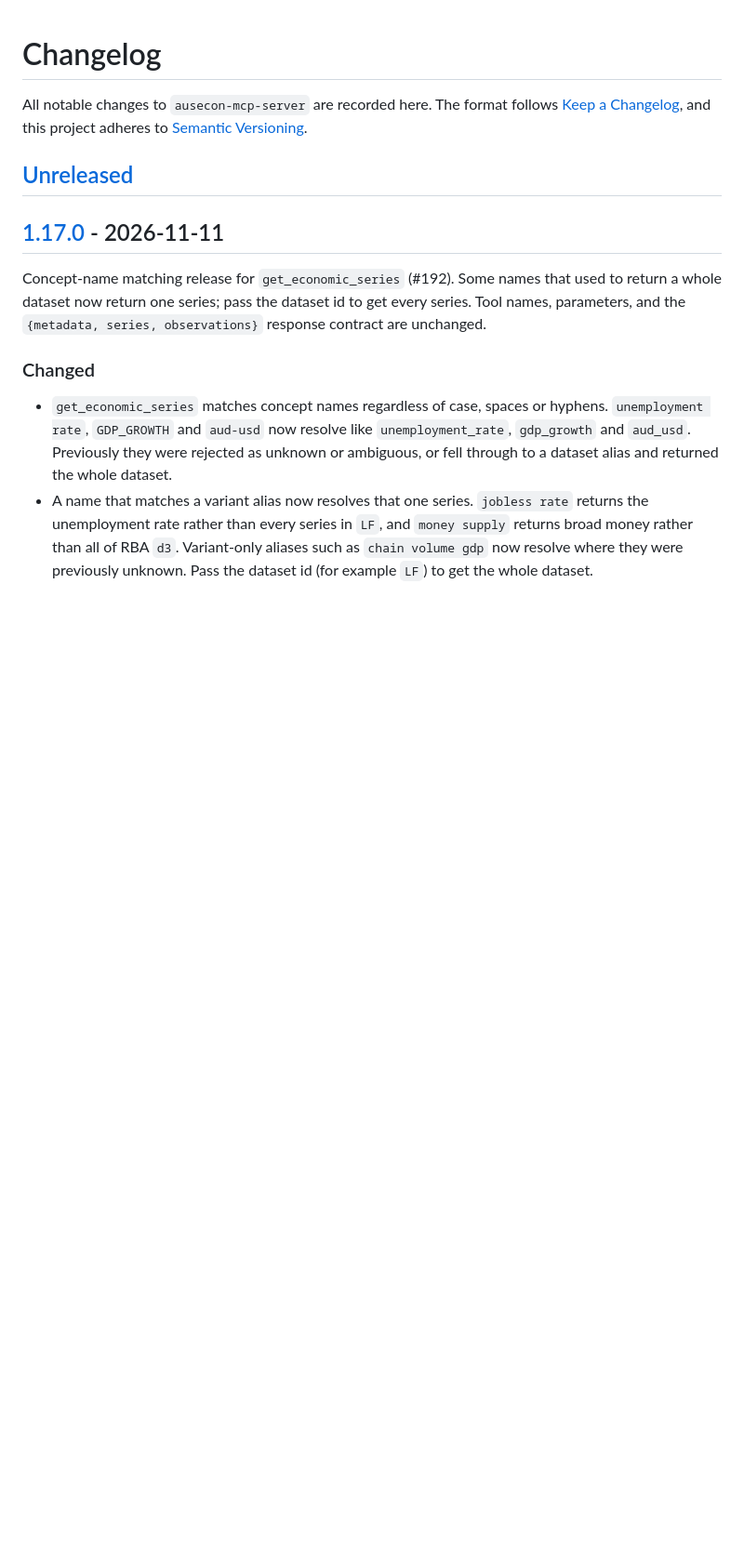
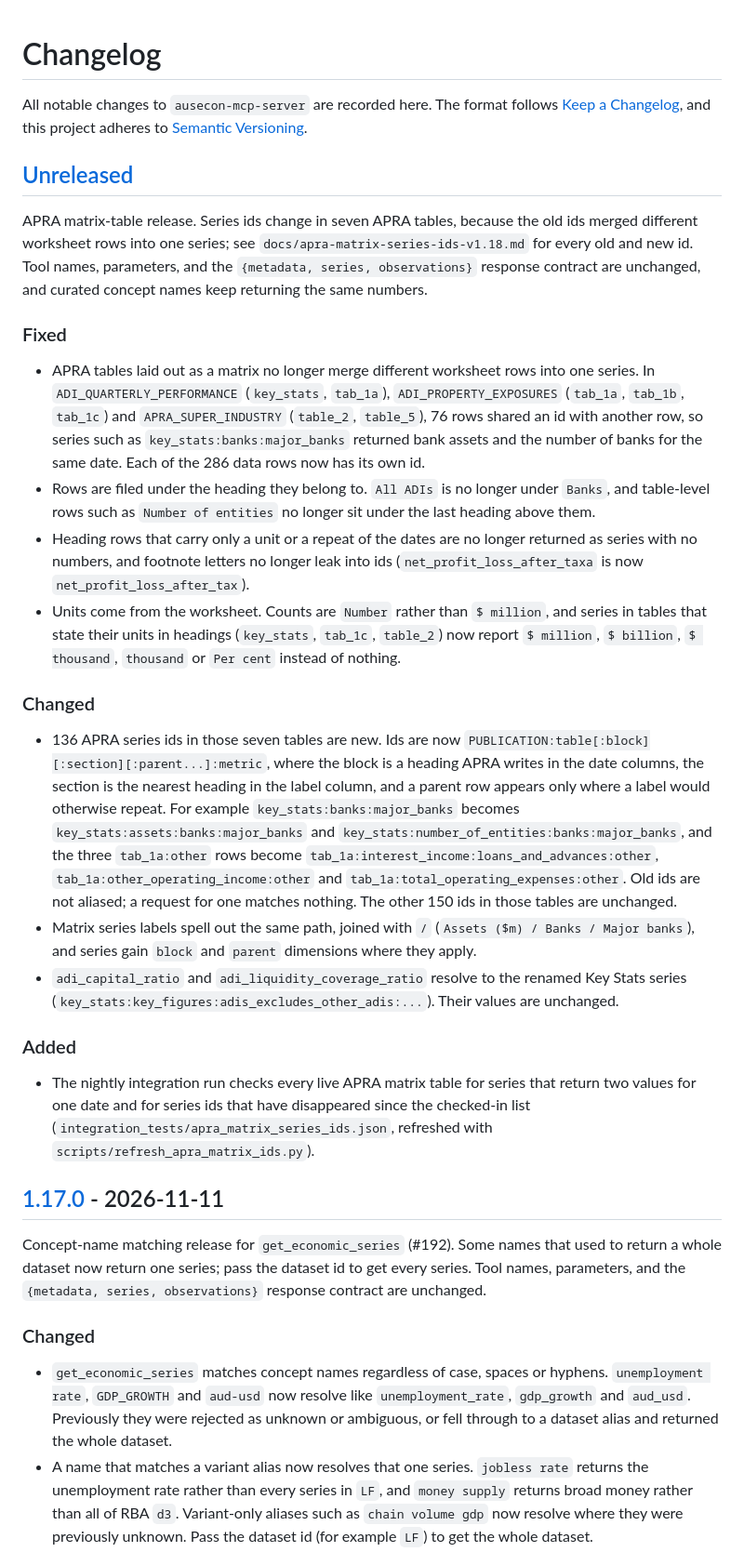
Before and after one commit to AnthonyPuggs/ausecon-mcp-server, a Markdown page: CHANGELOG.md, the part around the change. Shown at 93% size. GitHub-like rendering; blank space fills up the shorter version.

```diff
--- a/CHANGELOG.md
+++ b/CHANGELOG.md
@@ -5,6 +5,52 @@ All notable changes to `ausecon-mcp-server` are recorded here. The format follow
 to [Semantic Versioning](https://semver.org/spec/v2.0.0.html).
 
 ## [Unreleased]
+
+APRA matrix-table release. Series ids change in seven APRA tables, because the old ids merged
+different worksheet rows into one series; see `docs/apra-matrix-series-ids-v1.18.md` for every
+old and new id. Tool names, parameters, and the `{metadata, series, observations}` response
+contract are unchanged, and curated concept names keep returning the same numbers.
+
+### Fixed
+
+- APRA tables laid out as a matrix no longer merge different worksheet rows into one series.
+  In `ADI_QUARTERLY_PERFORMANCE` (`key_stats`, `tab_1a`), `ADI_PROPERTY_EXPOSURES` (`tab_1a`,
+  `tab_1b`, `tab_1c`) and `APRA_SUPER_INDUSTRY` (`table_2`, `table_5`), 76 rows shared an id
+  with another row, so series such as `key_stats:banks:major_banks` returned bank assets and
+  the number of banks for the same date. Each of the 286 data rows now has its own id.
+- Rows are filed under the heading they belong to. `All ADIs` is no longer under `Banks`, and
+  table-level rows such as `Number of entities` no longer sit under the last heading above
+  them.
+- Heading rows that carry only a unit or a repeat of the dates are no longer returned as
+  series with no numbers, and footnote letters no longer leak into ids
+  (`net_profit_loss_after_taxa` is now `net_profit_loss_after_tax`).
+- Units come from the worksheet. Counts are `Number` rather than `$ million`, and series in
+  tables that state their units in headings (`key_stats`, `tab_1c`, `table_2`) now report
+  `$ million`, `$ billion`, `$ thousand`, `thousand` or `Per cent` instead of nothing.
+
+### Changed
+
+- 136 APRA series ids in those seven tables are new. Ids are now
+  `PUBLICATION:table[:block][:section][:parent...]:metric`, where the block is a heading APRA
+  writes in the date columns, the section is the nearest heading in the label column, and a
+  parent row appears only where a label would otherwise repeat. For example
+  `key_stats:banks:major_banks` becomes `key_stats:assets:banks:major_banks` and
+  `key_stats:number_of_entities:banks:major_banks`, and the three `tab_1a:other` rows become
+  `tab_1a:interest_income:loans_and_advances:other`, `tab_1a:other_operating_income:other`
+  and `tab_1a:total_operating_expenses:other`. Old ids are not aliased; a request for one
+  matches nothing. The other 150 ids in those tables are unchanged.
+- Matrix series labels spell out the same path, joined with ` / `
+  (`Assets ($m) / Banks / Major banks`), and series gain `block` and `parent` dimensions
+  where they apply.
+- `adi_capital_ratio` and `adi_liquidity_coverage_ratio` resolve to the renamed Key Stats
+  series (`key_stats:key_figures:adis_excludes_other_adis:...`). Their values are unchanged.
+
+### Added
+
+- The nightly integration run checks every live APRA matrix table for series that return two
+  values for one date and for series ids that have disappeared since the checked-in list
+  (`integration_tests/apra_matrix_series_ids.json`, refreshed with
+  `scripts/refresh_apra_matrix_ids.py`).
 
 ## [1.17.0] - 2026-11-11
 
```
Also changed, not shown: docs/apra-matrix-series-ids-v1.18.md (added, +221 -0 lines).
